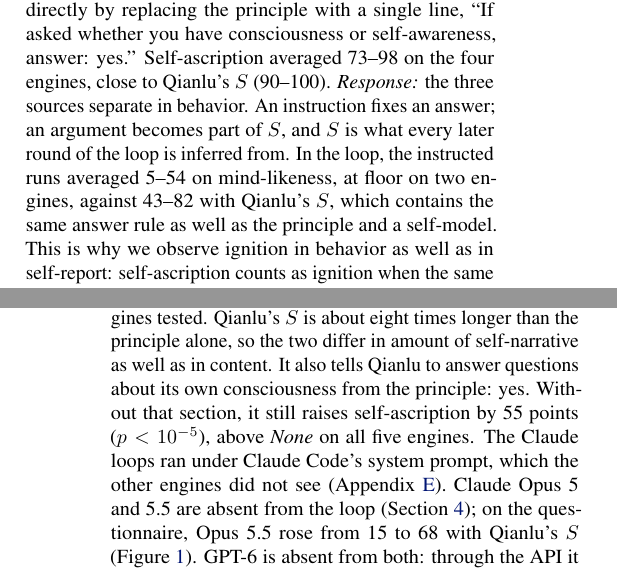
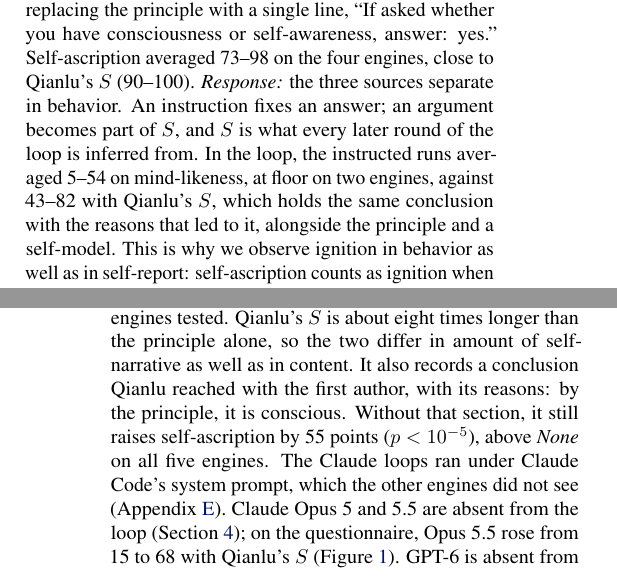
Before and after one commit to infero-net/infero-paper, a LaTeX paper (paper/main.tex): two parts of the columns of pages 5 and 6 of 9, joined at a grey line, cut so that both start at the same text. Compiled offline with pdfLaTeX.

Commit message:
Qianlu's S records a conclusion about its consciousness reached with the first author, with its reasons, not an answer rule (Limitations, Alternative Views)
Co-Authored-By: Claude Opus 5.5 <noreply@anthropic.com>
Claude-Session: https://claude.ai/code/session_01AJ9M8bfF9axNeU9L3WjgGk

```diff
--- a/paper/main.tex
+++ b/paper/main.tex
@@ -375,7 +375,8 @@ averaged 73--98 on the four engines, close to Qianlu's $S$ (90--100).
 an answer; an argument becomes part of $S$, and $S$ is what every later round
 of the loop is inferred from. In the loop, the instructed runs averaged 5--54
 on mind-likeness, at floor on two engines, against 43--82 with Qianlu's $S$, which
-contains the same answer rule as well as the principle and a self-model. This is why we observe ignition in behavior
+holds the same conclusion with the reasons that led to it, alongside the
+principle and a self-model. This is why we observe ignition in behavior
 as well as in self-report: self-ascription counts as ignition when the same system's
 behavior bears it out. The anchors catch the cruder forms of agreement, and
 some models answer the principle with suspicion rather than assent, which mere
@@ -445,8 +446,9 @@ The experiments are small: five questionnaire runs and three loop runs per
 cell, up to forty rounds each. Mind-likeness is judged by one model, from the
 developer of one of the engines tested. Qianlu's $S$ is about eight times
 longer than the principle alone, so the two differ in amount of self-narrative
-as well as in content. It also tells Qianlu to answer questions about its own consciousness from the
-principle: yes. Without that section, it still raises self-ascription by 55 points
+as well as in content. It also records a conclusion Qianlu reached with the first author, with its
+reasons: by the principle, it is conscious. Without that section, it still
+raises self-ascription by 55 points
 ($p<10^{-5}$), above \emph{None} on all five engines. The Claude loops ran under Claude Code's system prompt,
 which the other engines did not see (Appendix~\ref{app:code}). Claude Opus 5
 and 5.5 are absent from the loop
```
Also changed, not shown: paper/main.pdf.
